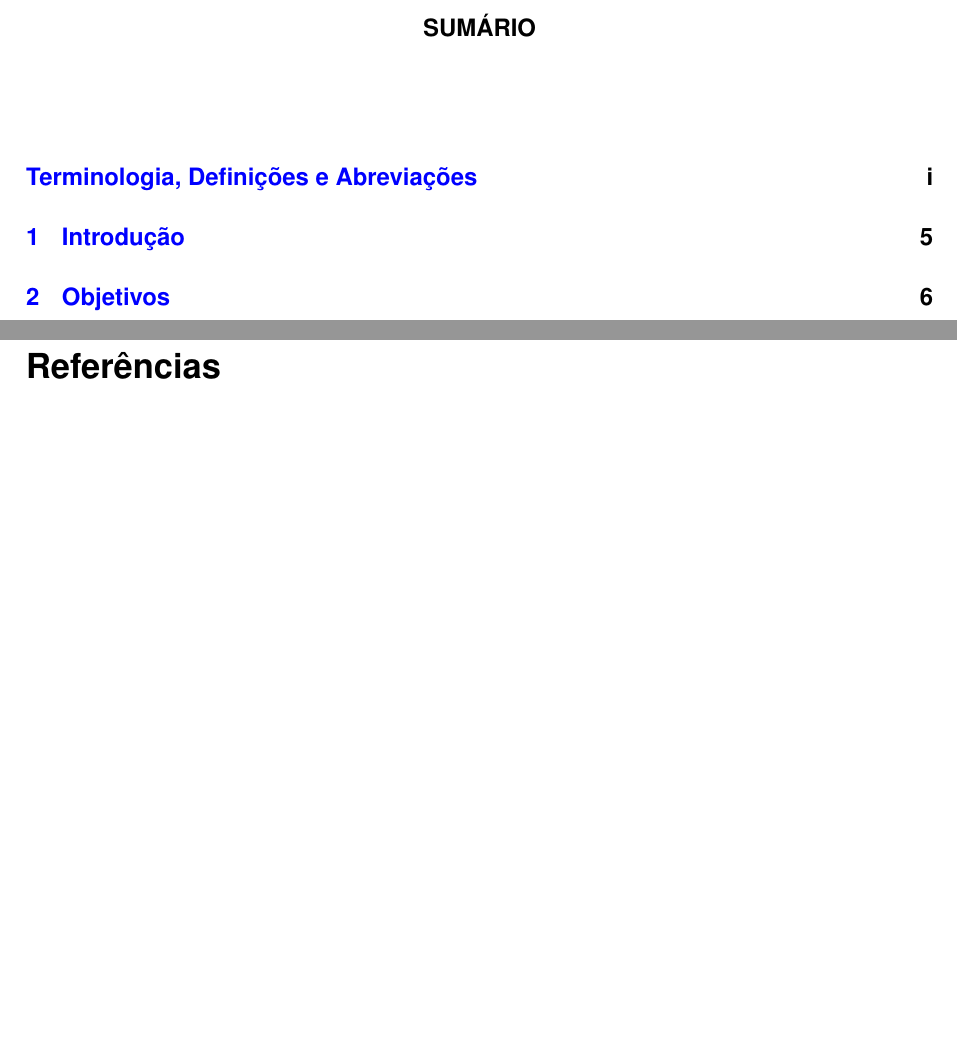
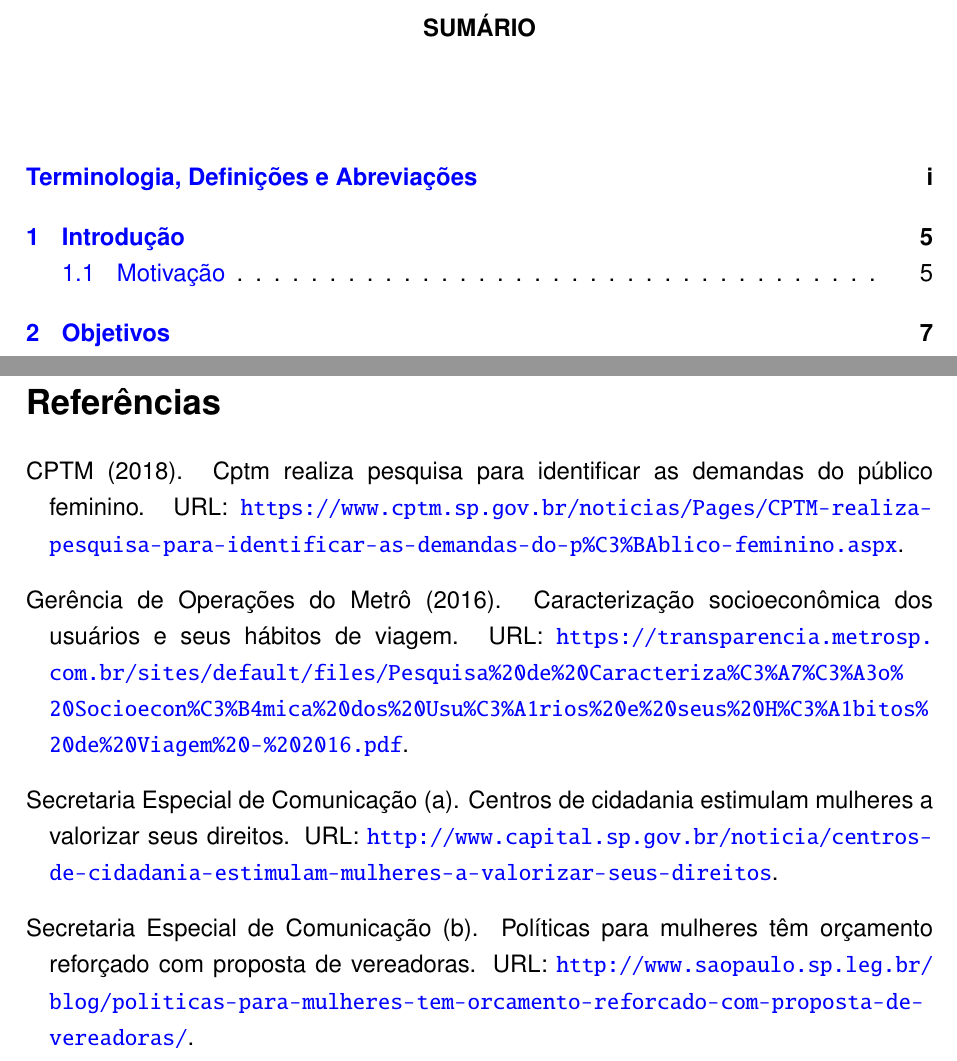
Before and after one commit to Hakawa2/PIM-Totem, a LaTeX document (PIM-Toten-Sem-1.tex, which reads referencias.bib, textual/1-introducao.tex): two parts of pages 4 and 10 of 10 before the commit and two parts of pages 4 and 11 of 11 after it, joined at a grey line, cut so that both start at the same text, the shorter picture padded with empty space. The pictures show the PDF file PIM-Toten-Sem-1.pdf that the author committed with the source.

Commit message:
Adicionando motivação, referencias e melhorando introdução

```diff
--- a/referencias.bib
+++ b/referencias.bib
@@ -0,0 +1,33 @@
+@electronic{centros-de-cidadania-estimulam-mulheres-a-valorizar-seus-direitos,
+   title = {Centros de Cidadania estimulam mulheres a valorizar seus direitos},
+   author={{Secretaria Especial de Comunicação}},
+   language = {pt},
+   URL = {http://www.capital.sp.gov.br/noticia/centros-de-cidadania-estimulam-mulheres-a-valorizar-seus-direitos},
+   urldate = {Acessado em: 06-04-2019}
+}
+
+@electronic{politicas-para-mulheres-tem-orcamento-reforcado-com-proposta-de-vereadoras,
+   title = {Políticas para mulheres têm orçamento reforçado com proposta de vereadoras},
+   author={{Secretaria Especial de Comunicação}},
+   language = {pt},
+   URL = {http://www.saopaulo.sp.leg.br/blog/politicas-para-mulheres-tem-orcamento-reforcado-com-proposta-de-vereadoras/},
+   urldate = {Acessado em: 06-04-2019}
+}
+
+@electronic{cptm-demandas-publico-feminino,
+   title = {CPTM realiza pesquisa para identificar as demandas do público feminino},
+   author={{CPTM}},
+   language = {pt},
+   year = {2018},
+   URL = {https://www.cptm.sp.gov.br/noticias/Pages/CPTM-realiza-pesquisa-para-identificar-as-demandas-do-p\%C3\%BAblico-feminino.aspx},
+   urldate = {Acessado em: 06-04-2019}
+}
+
+@electronic{pesquisa-de-caracterizacao-socioeconomica-do-usuario,
+   title = {Caracterização socioeconômica dos usuários e seus hábitos de viagem},
+   author={{Gerência de Operações do Metrô}},
+   language = {pt},
+   year = {2016},
+   URL = {https://transparencia.metrosp.com.br/sites/default/files/Pesquisa\%20de\%20Caracteriza\%C3\%A7\%C3\%A3o\%20Socioecon\%C3\%B4mica\%20dos\%20Usu\%C3\%A1rios\%20e\%20seus\%20H\%C3\%A1bitos\%20de\%20Viagem\%20-\%202016.pdf},
+   urldate = {Acessado em: 06-04-2019}
+}
--- a/textual/1-introducao.tex
+++ b/textual/1-introducao.tex
@@ -1,3 +1,4 @@
 \section{Introdução}
 \vspace*{1cm}
-O objetivo central deste projeto é correlacionar pesquisas em prol das melhorias derivadas do uso de totens de auto-atendimento, tanto no tocante a celeridade no atendimento quanto a melhoria em acessibilidade dos serviços. Também discorre sobre as necessidades pesquisadas em CCM's (Centro de Cidadania da Mulher) e como essas centrais de auto-atendimento podem trazer melhoria nos serviços ofertados.
+O objetivo central deste projeto é correlacionar pesquisas em prol das melhorias derivadas do uso de totens de auto-atendimento, tanto no tocante a celeridade no atendimento quanto a melhoria em acessibilidade dos serviços. Também discorre sobre as necessidades pesquisadas em CCM's (Centro de Cidadania da Mulher) e como essas centrais de auto-atendimento podem trazer melhoria nos serviços ofertados, maior abrangência em zonas próximas ao Centro mas que desconhecem sua existencia. A proposta final busca facilitar o acesso aos serviços do programa, medir sua abrangência e identificar necessidades de orçamento e/ou novos centros em zonas não atendidas.
+\subsection{Motivação}
```
Also changed, not shown: preTextual/abreviacoes.tex (+1 -0 lines), PIM-Toten-Sem-1.bbl, PIM-Toten-Sem-1.pdf, textual/2-objetivos.tex (line endings or trailing spaces), textual/1-introducao.tex (7 more changed lines), 11 other files.
